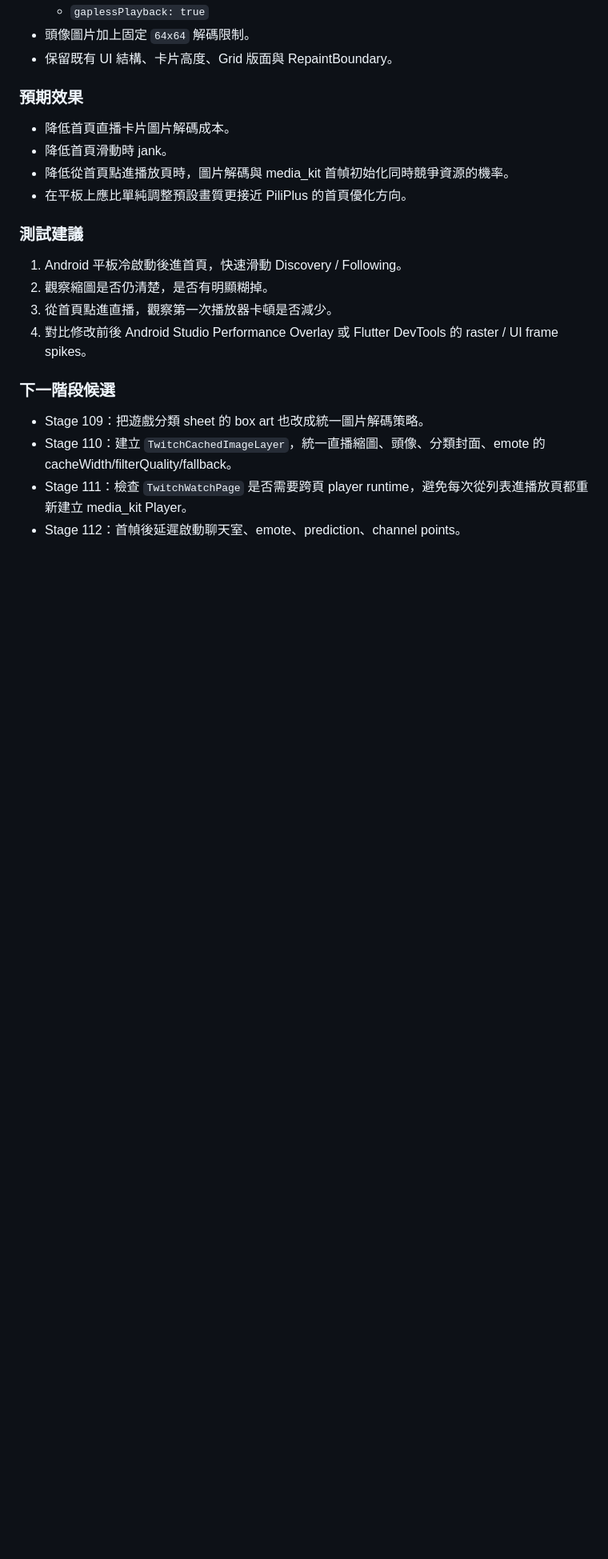
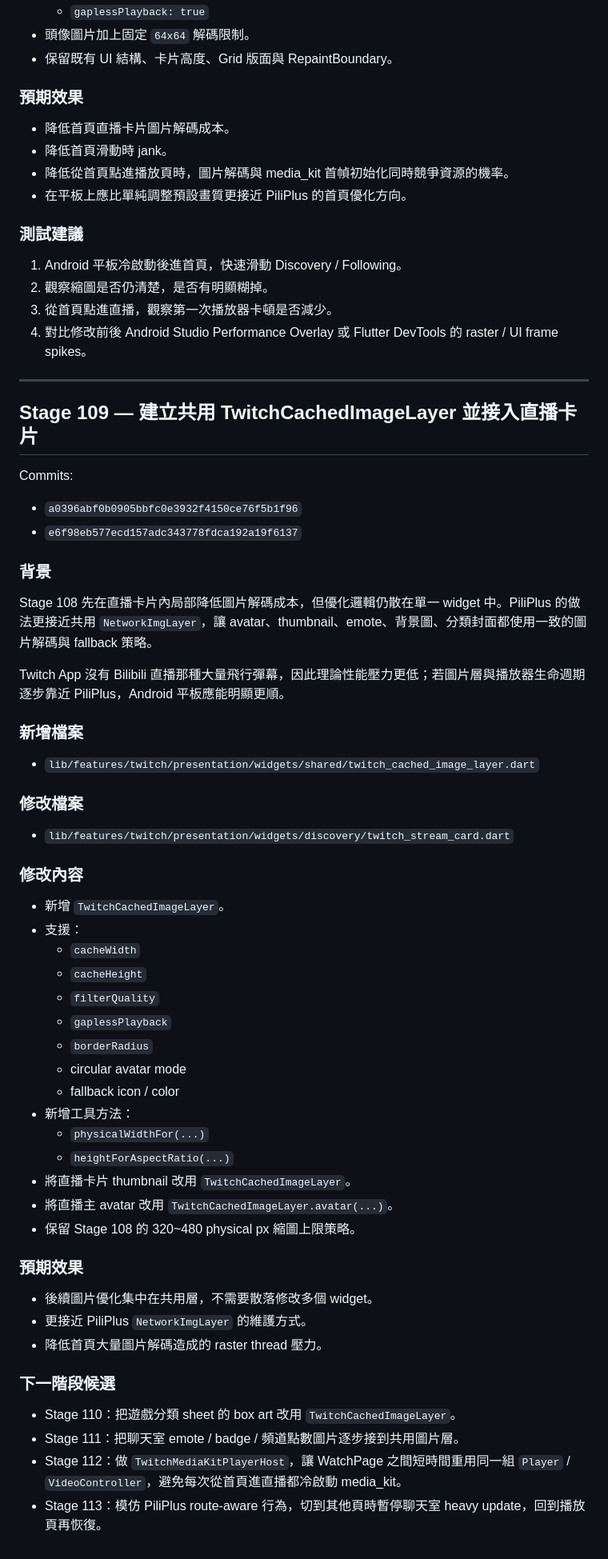
Before and after one commit to harley60504/vioclass, a Markdown page: docs/twitch_development_log.md, the part around the change. Shown at 80% size. Rendered like a GitHub page; blank space fills up the shorter version.

Commit message:
Docs: add Stage 109 cached image layer

```diff
--- a/docs/twitch_development_log.md
+++ b/docs/twitch_development_log.md
@@ -86,9 +86,56 @@ PiliPlus 首頁順暢的關鍵之一是列表與圖片層控制得比較細：Sl
 3. 從首頁點進直播，觀察第一次播放器卡頓是否減少。
 4. 對比修改前後 Android Studio Performance Overlay 或 Flutter DevTools 的 raster / UI frame spikes。
 
+---
+
+## Stage 109 — 建立共用 TwitchCachedImageLayer 並接入直播卡片
+
+Commits:
+
+- `a0396abf0b0905bbfc0e3932f4150ce76f5b1f96`
+- `e6f98eb577ecd157adc343778fdca192a19f6137`
+
+### 背景
+
+Stage 108 先在直播卡片內局部降低圖片解碼成本，但優化邏輯仍散在單一 widget 中。PiliPlus 的做法更接近共用 `NetworkImgLayer`，讓 avatar、thumbnail、emote、背景圖、分類封面都使用一致的圖片解碼與 fallback 策略。
+
+Twitch App 沒有 Bilibili 直播那種大量飛行彈幕，因此理論性能壓力更低；若圖片層與播放器生命週期逐步靠近 PiliPlus，Android 平板應能明顯更順。
+
+### 新增檔案
+
+- `lib/features/twitch/presentation/widgets/shared/twitch_cached_image_layer.dart`
+
+### 修改檔案
+
+- `lib/features/twitch/presentation/widgets/discovery/twitch_stream_card.dart`
+
+### 修改內容
+
+- 新增 `TwitchCachedImageLayer`。
+- 支援：
+  - `cacheWidth`
+  - `cacheHeight`
+  - `filterQuality`
+  - `gaplessPlayback`
+  - `borderRadius`
+  - circular avatar mode
+  - fallback icon / color
+- 新增工具方法：
+  - `physicalWidthFor(...)`
+  - `heightForAspectRatio(...)`
+- 將直播卡片 thumbnail 改用 `TwitchCachedImageLayer`。
+- 將直播主 avatar 改用 `TwitchCachedImageLayer.avatar(...)`。
+- 保留 Stage 108 的 320~480 physical px 縮圖上限策略。
+
+### 預期效果
+
+- 後續圖片優化集中在共用層，不需要散落修改多個 widget。
+- 更接近 PiliPlus `NetworkImgLayer` 的維護方式。
+- 降低首頁大量圖片解碼造成的 raster thread 壓力。
+
 ### 下一階段候選
 
-- Stage 109：把遊戲分類 sheet 的 box art 也改成統一圖片解碼策略。
-- Stage 110：建立 `TwitchCachedImageLayer`，統一直播縮圖、頭像、分類封面、emote 的 cacheWidth/filterQuality/fallback。
-- Stage 111：檢查 `TwitchWatchPage` 是否需要跨頁 player runtime，避免每次從列表進播放頁都重新建立 media_kit Player。
-- Stage 112：首幀後延遲啟動聊天室、emote、prediction、channel points。
+- Stage 110：把遊戲分類 sheet 的 box art 改用 `TwitchCachedImageLayer`。
+- Stage 111：把聊天室 emote / badge / 頻道點數圖片逐步接到共用圖片層。
+- Stage 112：做 `TwitchMediaKitPlayerHost`，讓 WatchPage 之間短時間重用同一組 `Player` / `VideoController`，避免每次從首頁進直播都冷啟動 media_kit。
+- Stage 113：模仿 PiliPlus route-aware 行為，切到其他頁時暫停聊天室 heavy update，回到播放頁再恢復。
```
